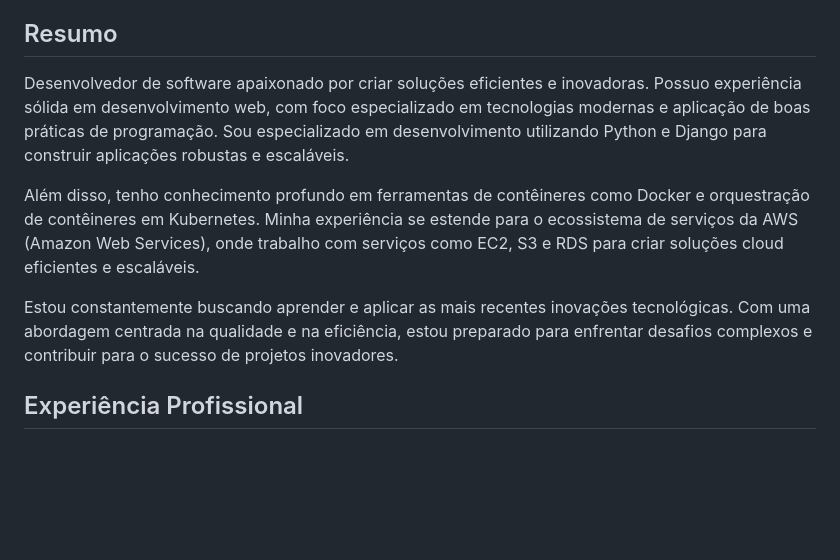
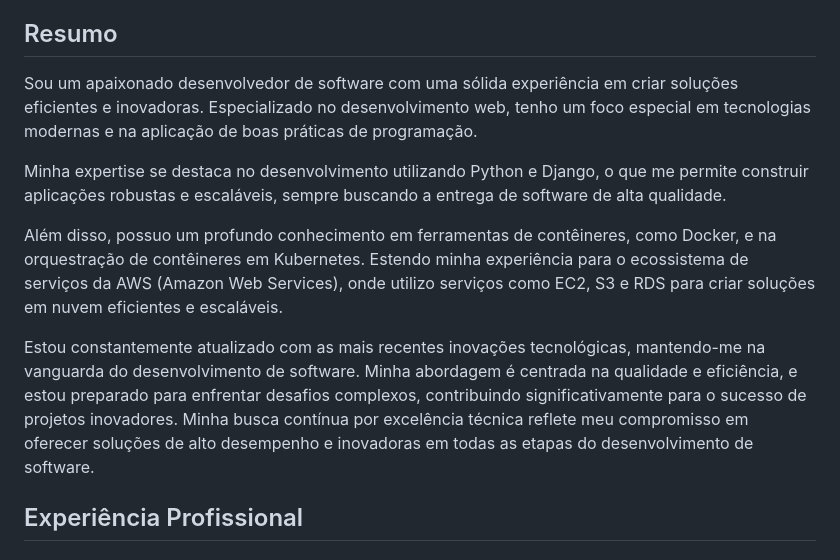
Before and after one commit to wellington90/wellington90, a Markdown page: README.md, the part around the change. Rendered like a GitHub page; blank space fills up the shorter version.

```diff
--- a/README.md
+++ b/README.md
@@ -6,11 +6,14 @@
 - **LinkedIn:** [Seu Perfil no LinkedIn](https://www.linkedin.com/in/wellington-santos-84b9ba24a/)
 
 ## Resumo
-Desenvolvedor de software apaixonado por criar soluções eficientes e inovadoras. Possuo experiência sólida em desenvolvimento web, com foco especializado em tecnologias modernas e aplicação de boas práticas de programação. Sou especializado em desenvolvimento utilizando Python e Django para construir aplicações robustas e escaláveis.
+Sou um apaixonado desenvolvedor de software com uma sólida experiência em criar soluções eficientes e inovadoras. Especializado no desenvolvimento web, tenho um foco especial em tecnologias modernas e na aplicação de boas práticas de programação.
 
-Além disso, tenho conhecimento profundo em ferramentas de contêineres como Docker e orquestração de contêineres em Kubernetes. Minha experiência se estende para o ecossistema de serviços da AWS (Amazon Web Services), onde trabalho com serviços como EC2, S3 e RDS para criar soluções cloud eficientes e escaláveis.
+Minha expertise se destaca no desenvolvimento utilizando Python e Django, o que me permite construir aplicações robustas e escaláveis, sempre buscando a entrega de software de alta qualidade.
 
-Estou constantemente buscando aprender e aplicar as mais recentes inovações tecnológicas. Com uma abordagem centrada na qualidade e na eficiência, estou preparado para enfrentar desafios complexos e contribuir para o sucesso de projetos inovadores.
+Além disso, possuo um profundo conhecimento em ferramentas de contêineres, como Docker, e na orquestração de contêineres em Kubernetes. Estendo minha experiência para o ecossistema de serviços da AWS (Amazon Web Services), onde utilizo serviços como EC2, S3 e RDS para criar soluções em nuvem eficientes e escaláveis.
+
+Estou constantemente atualizado com as mais recentes inovações tecnológicas, mantendo-me na vanguarda do desenvolvimento de software. Minha abordagem é centrada na qualidade e eficiência, e estou preparado para enfrentar desafios complexos, contribuindo significativamente para o sucesso de projetos inovadores. Minha busca contínua por excelência técnica reflete meu compromisso em oferecer soluções de alto desempenho e inovadoras em todas as etapas do desenvolvimento de software.
+
 
 ## Experiência Profissional
 
```
